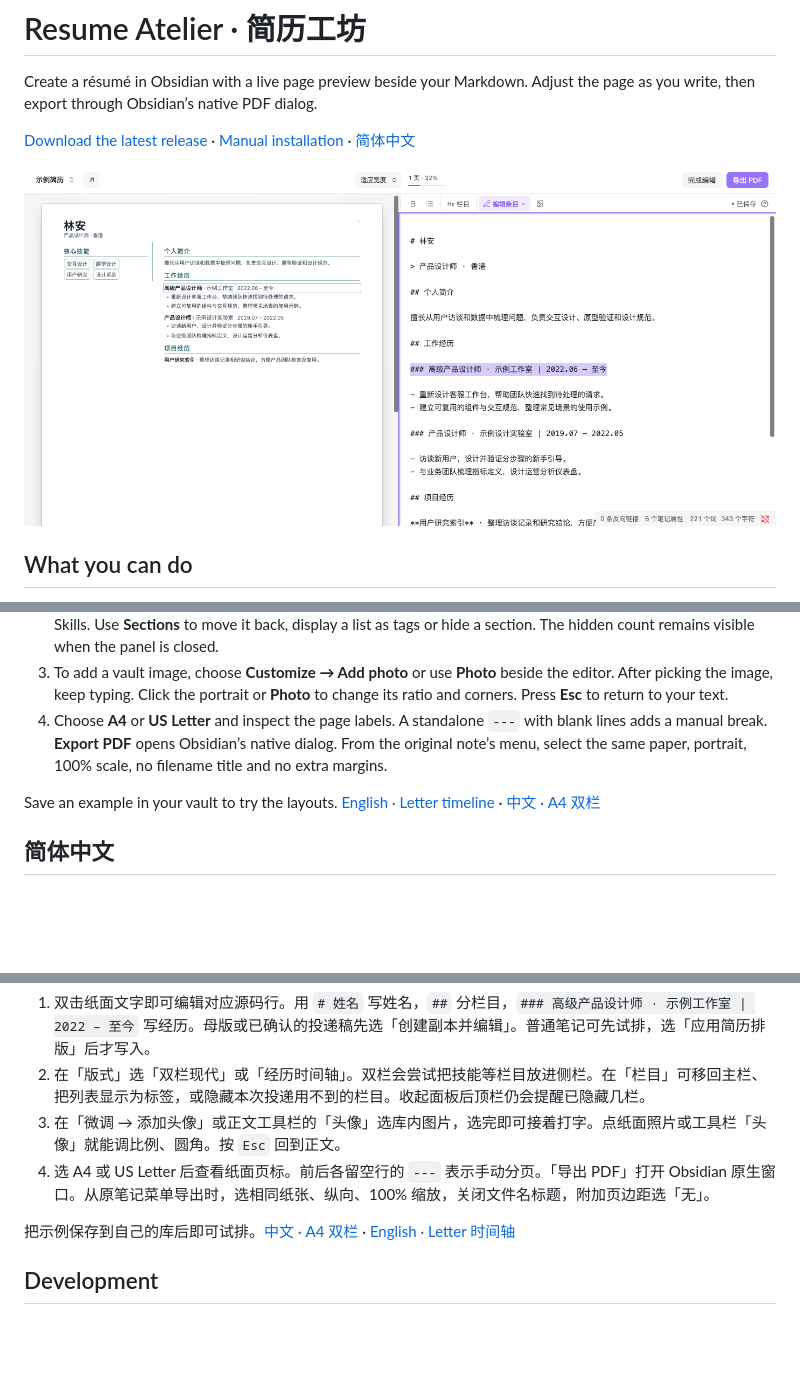
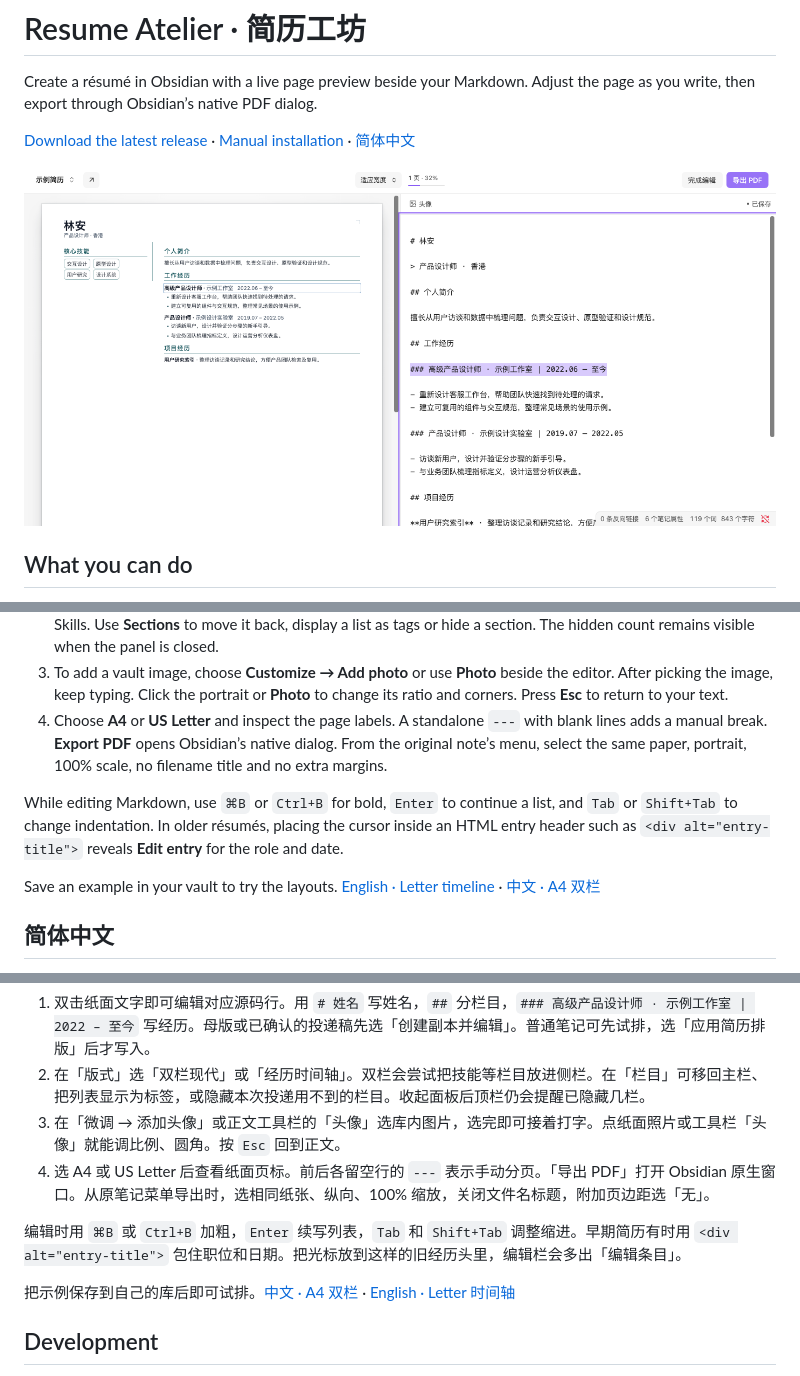
Before and after one commit to chick26/resume-atelier, a Markdown page: README.md, 3 parts joined by grey strips. GitHub-like rendering; pictures changed too: docs/images/workbench.png; blank space fills up the shorter version.

Commit message:
Keep Markdown editing controls minimal and show the entry form only for legacy HTML

```diff
--- a/README.md
+++ b/README.md
@@ -31,6 +31,8 @@ Click **Open Resume Atelier** in the left ribbon, or right-click a folder and ch
 3. To add a vault image, choose **Customize → Add photo** or use **Photo** beside the editor. After picking the image, keep typing. Click the portrait or **Photo** to change its ratio and corners. Press **Esc** to return to your text.
 4. Choose **A4** or **US Letter** and inspect the page labels. A standalone `---` with blank lines adds a manual break. **Export PDF** opens Obsidian’s native dialog. From the original note’s menu, select the same paper, portrait, 100% scale, no filename title and no extra margins.
 
+While editing Markdown, use `⌘B` or `Ctrl+B` for bold, `Enter` to continue a list, and `Tab` or `Shift+Tab` to change indentation. In older résumés, placing the cursor inside an HTML entry header such as `<div alt="entry-title">` reveals **Edit entry** for the role and date.
+
 Save an example in your vault to try the layouts. [English · Letter timeline](examples/sample-resume.en.md) · [中文 · A4 双栏](examples/sample-resume.zh.md)
 
 ## 简体中文
@@ -56,6 +58,8 @@ Save an example in your vault to try the layouts. [English · Letter timeline](e
 3. 在「微调 → 添加头像」或正文工具栏的「头像」选库内图片，选完即可接着打字。点纸面照片或工具栏「头像」就能调比例、圆角。按 `Esc` 回到正文。
 4. 选 A4 或 US Letter 后查看纸面页标。前后各留空行的 `---` 表示手动分页。「导出 PDF」打开 Obsidian 原生窗口。从原笔记菜单导出时，选相同纸张、纵向、100% 缩放，关闭文件名标题，附加页边距选「无」。
 
+编辑时用 `⌘B` 或 `Ctrl+B` 加粗，`Enter` 续写列表，`Tab` 和 `Shift+Tab` 调整缩进。早期简历有时用 `<div alt="entry-title">` 包住职位和日期。把光标放到这样的旧经历头里，编辑栏会多出「编辑条目」。
+
 把示例保存到自己的库后即可试排。[中文 · A4 双栏](examples/sample-resume.zh.md) · [English · Letter 时间轴](examples/sample-resume.en.md)
 
 ## Development
```
Also changed, not shown: docs/v0.8-ux-refinement-plan.md (+14 -2 lines), 8 other files.
